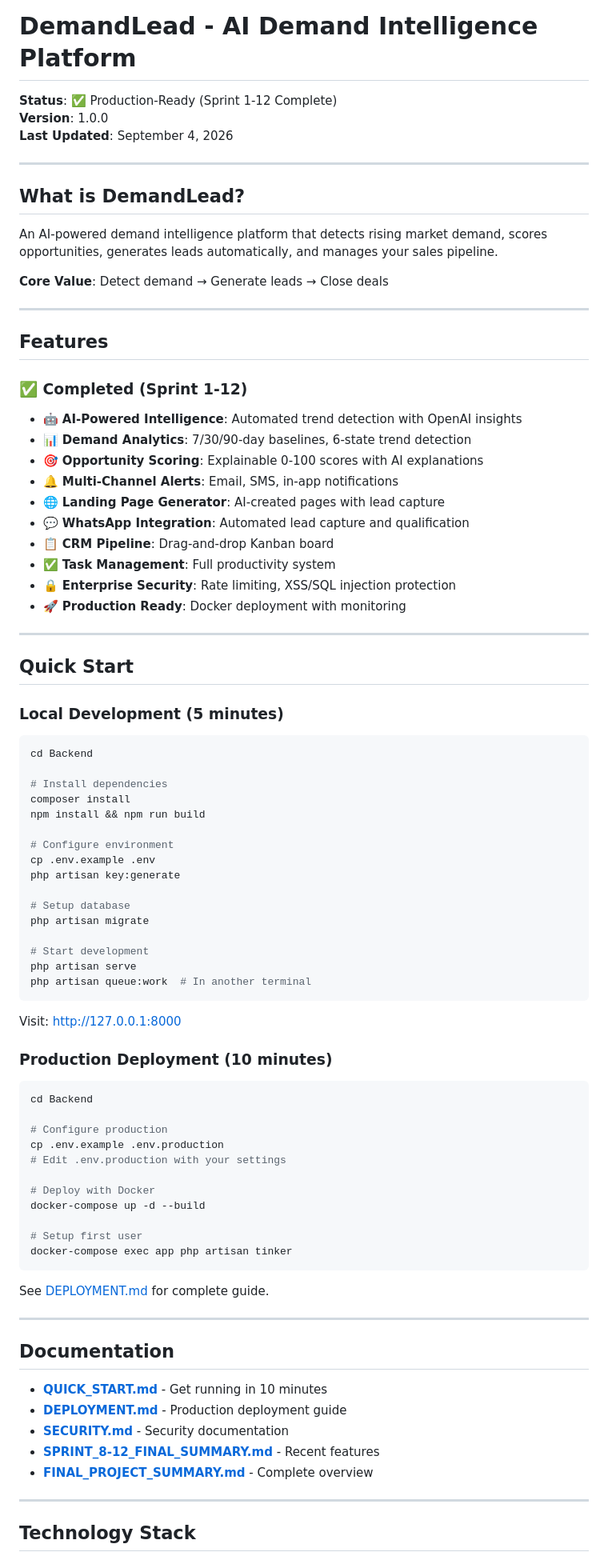
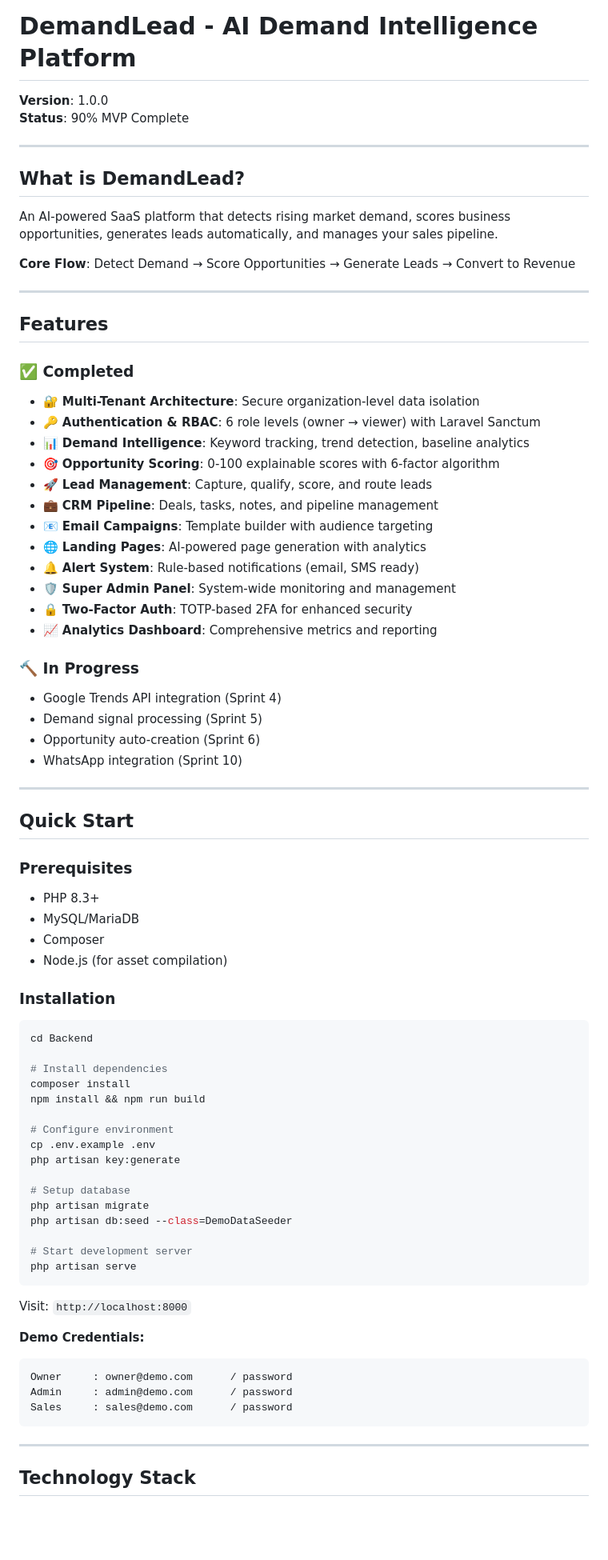
Before and after one commit to 9pozee-nzoka/Demand-Lead-tool, a Markdown page: README.md, the part around one of its changes. Shown at 80% size. GitHub-like rendering; blank space fills up the shorter version.

Commit message:
Update main README to reflect current project status

````diff
--- a/README.md
+++ b/README.md
@@ -1,38 +1,51 @@
 # DemandLead - AI Demand Intelligence Platform
 
-**Status**: ✅ Production-Ready (Sprint 1-12 Complete)
 **Version**: 1.0.0
-**Last Updated**: September 4, 2026
+**Status**: 90% MVP Complete
 
 ---
 
 ## What is DemandLead?
 
-An AI-powered demand intelligence platform that detects rising market demand, scores opportunities, generates leads automatically, and manages your sales pipeline.
+An AI-powered SaaS platform that detects rising market demand, scores business opportunities, generates leads automatically, and manages your sales pipeline.
 
-**Core Value**: Detect demand → Generate leads → Close deals
+**Core Flow**: Detect Demand → Score Opportunities → Generate Leads → Convert to Revenue
 
 ---
 
 ## Features
 
-### ✅ Completed (Sprint 1-12)
-- 🤖 **AI-Powered Intelligence**: Automated trend detection with OpenAI insights
-- 📊 **Demand Analytics**: 7/30/90-day baselines, 6-state trend detection
-- 🎯 **Opportunity Scoring**: Explainable 0-100 scores with AI explanations
-- 🔔 **Multi-Channel Alerts**: Email, SMS, in-app notifications
-- 🌐 **Landing Page Generator**: AI-created pages with lead capture
-- 💬 **WhatsApp Integration**: Automated lead capture and qualification
-- 📋 **CRM Pipeline**: Drag-and-drop Kanban board
-- ✅ **Task Management**: Full productivity system
-- 🔒 **Enterprise Security**: Rate limiting, XSS/SQL injection protection
-- 🚀 **Production Ready**: Docker deployment with monitoring
+### ✅ Completed
+- 🔐 **Multi-Tenant Architecture**: Secure organization-level data isolation
+- 🔑 **Authentication & RBAC**: 6 role levels (owner → viewer) with Laravel Sanctum
+- 📊 **Demand Intelligence**: Keyword tracking, trend detection, baseline analytics
+- 🎯 **Opportunity Scoring**: 0-100 explainable scores with 6-factor algorithm
+- 🚀 **Lead Management**: Capture, qualify, score, and route leads
+- 💼 **CRM Pipeline**: Deals, tasks, notes, and pipeline management
+- 📧 **Email Campaigns**: Template builder with audience targeting
+- 🌐 **Landing Pages**: AI-powered page generation with analytics
+- 🔔 **Alert System**: Rule-based notifications (email, SMS ready)
+- 🛡️ **Super Admin Panel**: System-wide monitoring and management
+- 🔒 **Two-Factor Auth**: TOTP-based 2FA for enhanced security
+- 📈 **Analytics Dashboard**: Comprehensive metrics and reporting
+
+### 🔨 In Progress
+- Google Trends API integration (Sprint 4)
+- Demand signal processing (Sprint 5)
+- Opportunity auto-creation (Sprint 6)
+- WhatsApp integration (Sprint 10)
 
 ---
 
 ## Quick Start
 
-### Local Development (5 minutes)
+### Prerequisites
+- PHP 8.3+
+- MySQL/MariaDB
+- Composer
+- Node.js (for asset compilation)
+
+### Installation
 
 ```bash
 cd Backend
@@ -47,41 +60,20 @@ php artisan key:generate
 
 # Setup database
 php artisan migrate
+php artisan db:seed --class=DemoDataSeeder
 
-# Start development
+# Start development server
 php artisan serve
-php artisan queue:work  # In another terminal
 ```
 
-Visit: http://127.0.0.1:8000
+Visit: `http://localhost:8000`
 
-### Production Deployment (10 minutes)
-
-```bash
-cd Backend
-
-# Configure production
-cp .env.example .env.production
-# Edit .env.production with your settings
-
-# Deploy with Docker
-docker-compose up -d --build
-
-# Setup first user
-docker-compose exec app php artisan tinker
+**Demo Credentials:**
 ```
-
-See [DEPLOYMENT.md](DEPLOYMENT.md) for complete guide.
-
----
-
-## Documentation
-
-- **[QUICK_START.md](QUICK_START.md)** - Get running in 10 minutes
-- **[DEPLOYMENT.md](DEPLOYMENT.md)** - Production deployment guide
-- **[SECURITY.md](SECURITY.md)** - Security documentation
-- **[SPRINT_8-12_FINAL_SUMMARY.md](SPRINT_8-12_FINAL_SUMMARY.md)** - Recent features
-- **[FINAL_PROJECT_SUMMARY.md](FINAL_PROJECT_SUMMARY.md)** - Complete overview
+Owner     : owner@demo.com      / password
+Admin     : admin@demo.com      / password
+Sales     : sales@demo.com      / password
+```
 
 ---
 
````
Also changed, not shown: other parts of README.md (+164 -99 lines).
